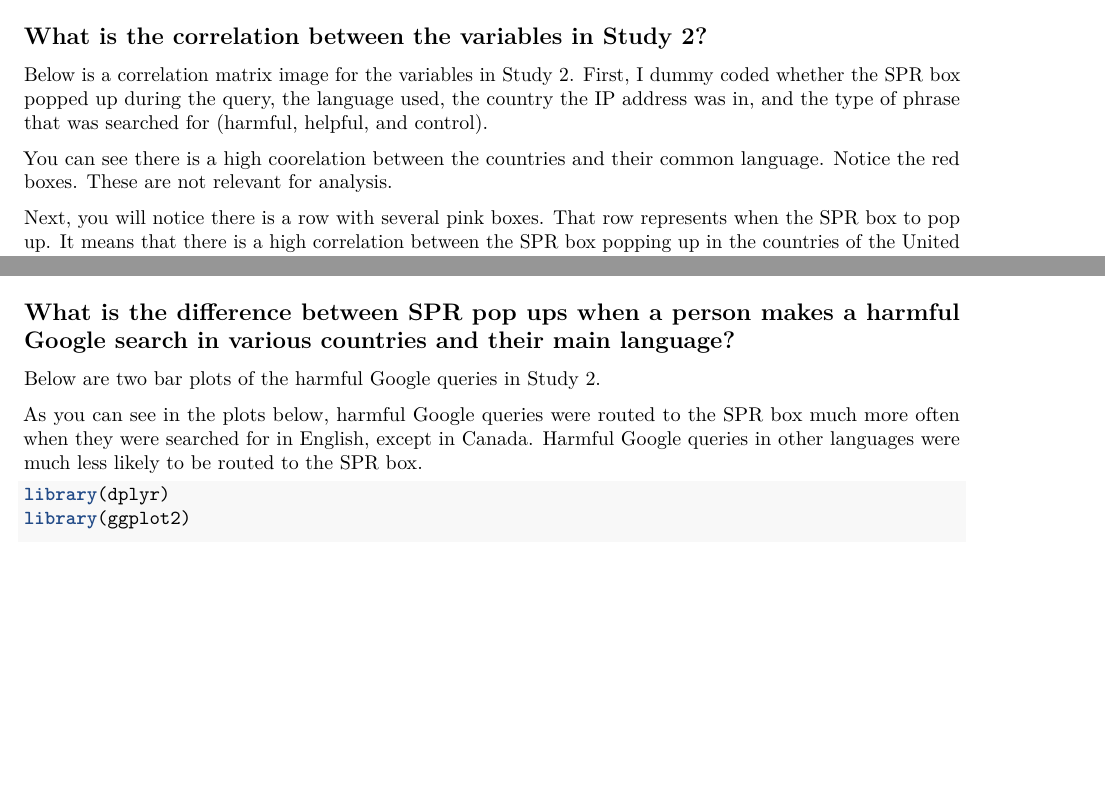
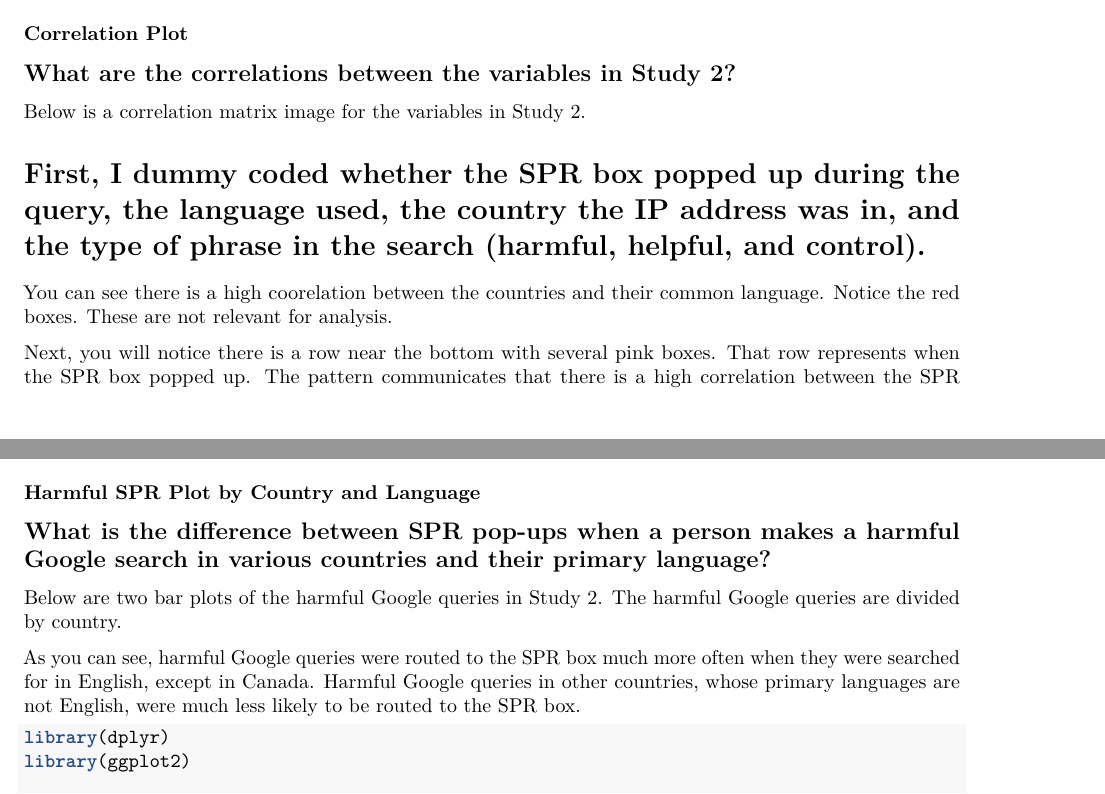
Before and after one commit to HopeMuller/DS-final-project, an R Markdown document (Additional_analyses.Rmd): two parts of pages 2 and 3 of 3 before the commit and two parts of pages 2 and 3 of 4 after it, joined at a grey line, cut at the place of the change, the shorter picture padded with empty space. Rendered offline with R 4.5, knitr and Pandoc, then LaTeX, with nearby package versions; some code elsewhere in the file could not run offline.

Commit message:
Edited text for analysis

````diff
--- a/Additional_analyses.Rmd
+++ b/Additional_analyses.Rmd
@@ -95,11 +95,14 @@ tDataEx3 %>%
        y = "Percent of time helpline was shown")
 ```
 
-## What is the correlation between the variables in Study 2?
+### Correlation Plot
+## What are the correlations between the variables in Study 2?
 
-Below is a correlation matrix image for the variables in Study 2. First, I dummy coded whether the SPR box popped up during the query, the language used, the country the IP address was in, and the type of phrase that was searched for (harmful, helpful, and control).
+Below is a correlation matrix image for the variables in Study 2.
+
+# First, I dummy coded whether the SPR box popped up during the query, the language used, the country the IP address was in, and the type of phrase in the search (harmful, helpful, and control).
 
 You can see there is a high coorelation between the countries and their common language. Notice the red boxes. These are not relevant for analysis.
 
-Next, you will notice there is a row with several pink boxes. That row represents when the SPR box to pop up. It means that there is a high correlation between the SPR box popping up in the countries of the United Kingdom, the USA, Ireland, and Australia. There is not a significant correlation with the other countries. We notice the pattern that those are all countries where the primary language is English.
+Next, you will notice there is a row near the bottom with several pink boxes. That row represents when the SPR box popped up. The pattern communicates that there is a high correlation between the SPR box popping up in the countries of the United Kingdom, the USA, Ireland, and Australia. There is not a significant correlation with the other countries. We notice the pattern that those are all countries where the primary language is English.
 
@@ -112,11 +117,12 @@ study2dummyRef <- dummy_cols(tDataEx3, select_columns = c("bHelplineShown", "eLa
 ggcorr(study2dummyRef, hjust = 0.75, size = 1.5)
 ```
 
-## What is the difference between SPR pop ups when a person makes a harmful Google search in various countries and their main language?
+### Harmful SPR Plot by Country and Language
+## What is the difference between SPR pop-ups when a person makes a harmful Google search in various countries and their primary language?
 
-Below are two bar plots of the harmful Google queries in Study 2.
+Below are two bar plots of the harmful Google queries in Study 2. The harmful Google queries are divided by country.
 
-As you can see in the plots below, harmful Google queries were routed to the SPR box much more often when they were searched for in English, except in Canada. Harmful Google queries in other languages were much less likely to be routed to the SPR box.
+As you can see, harmful Google queries were routed to the SPR box much more often when they were searched for in English, except in Canada. Harmful Google queries in other countries, whose primary languages are not English, were much less likely to be routed to the SPR box.
 
 ```{r}
 library(dplyr)
````
Also changed, not shown: Additional_analyses.Rmd (4 more changed lines).
